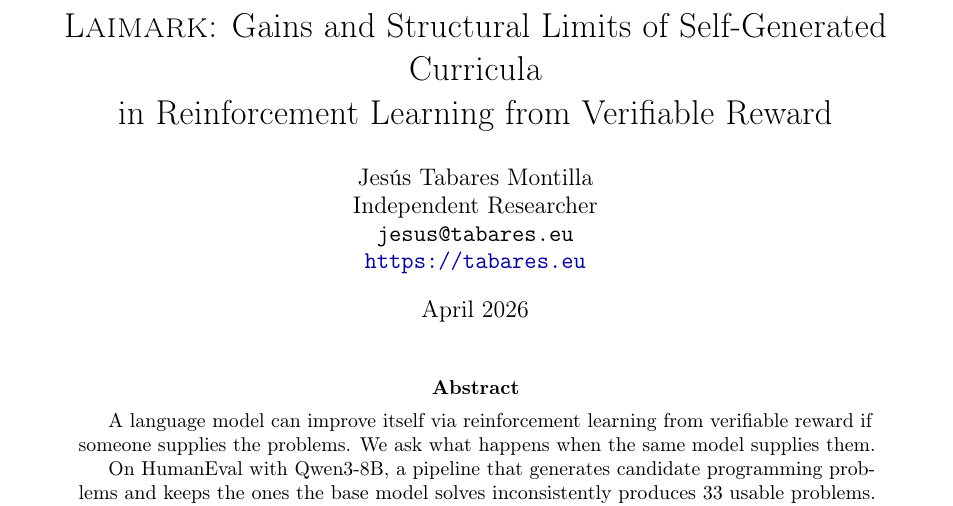
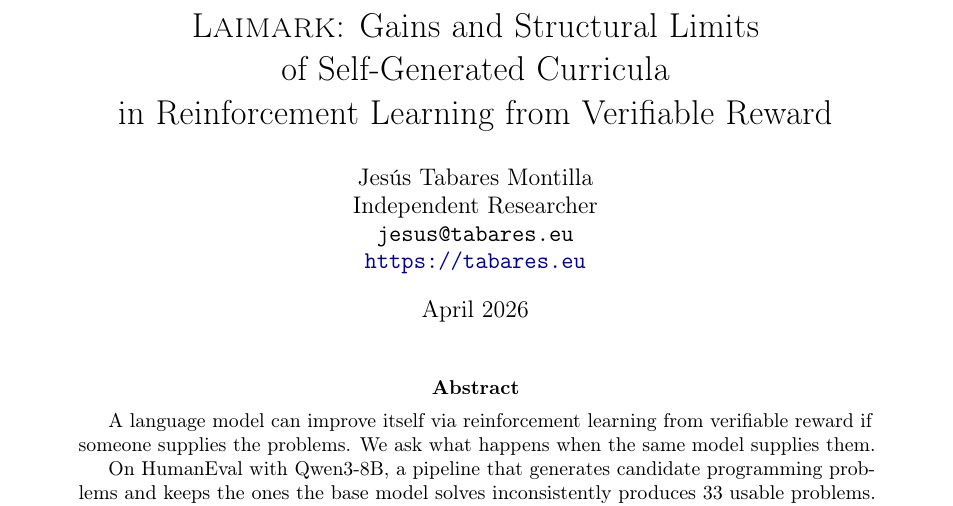
Before and after one commit to seetrex-ai/laimark, a LaTeX paper (paper/laimark.tex): part of page 1 of 17, cut so that both start at the same text. Compiled offline with pdfLaTeX.

Commit message:
Split title across three explicit lines for cleaner typesetting

```diff
--- a/paper/laimark.tex
+++ b/paper/laimark.tex
@@ -22,7 +22,9 @@
 \newcommand{\laimark}{\textsc{Laimark}}
 
 % ==========================================================
-\title{\laimark{}: Gains and Structural Limits of Self-Generated Curricula\\in Reinforcement Learning from Verifiable Reward}
+\title{\laimark{}: Gains and Structural Limits\\
+of Self-Generated Curricula\\
+in Reinforcement Learning from Verifiable Reward}
 
 \author{Jes\'us Tabares Montilla\\
 Independent Researcher\\
```
